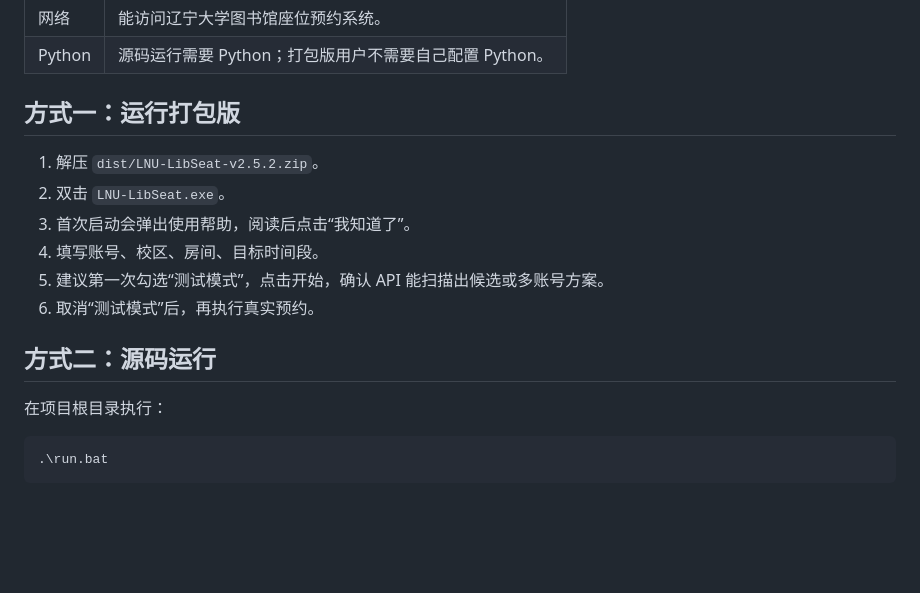
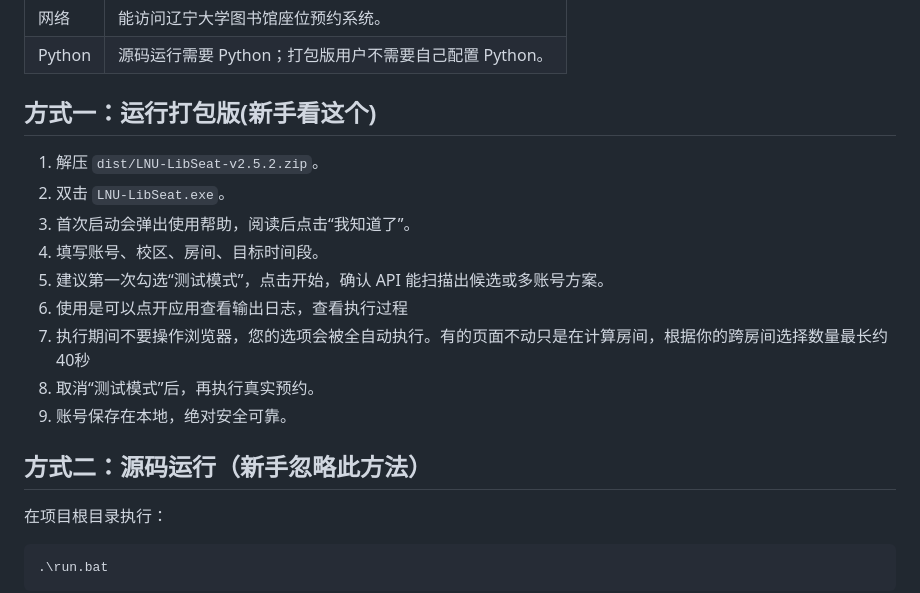
Before and after one commit to LiuDaCheng666/LNU-LibSeat, a Markdown page: docs/QUICKSTART.md, the part around the change. GitHub-like rendering; blank space fills up the shorter version.

Commit message:
Enhance QUICKSTART.md for beginner clarity
Updated the QUICKSTART guide to clarify the usage of the packaged version and the source version for beginners.

```diff
--- a/docs/QUICKSTART.md
+++ b/docs/QUICKSTART.md
@@ -11,16 +11,19 @@
 | 网络 | 能访问辽宁大学图书馆座位预约系统。 |
 | Python | 源码运行需要 Python；打包版用户不需要自己配置 Python。 |
 
-## 方式一：运行打包版
+## 方式一：运行打包版(新手看这个)
 
 1. 解压 `dist/LNU-LibSeat-v2.5.2.zip`。
 2. 双击 `LNU-LibSeat.exe`。
 3. 首次启动会弹出使用帮助，阅读后点击“我知道了”。
 4. 填写账号、校区、房间、目标时间段。
 5. 建议第一次勾选“测试模式”，点击开始，确认 API 能扫描出候选或多账号方案。
-6. 取消“测试模式”后，再执行真实预约。
+6. 使用是可以点开应用查看输出日志，查看执行过程
+7. 执行期间不要操作浏览器，您的选项会被全自动执行。有的页面不动只是在计算房间，根据你的跨房间选择数量最长约40秒
+8. 取消“测试模式”后，再执行真实预约。
+9. 账号保存在本地，绝对安全可靠。
 
-## 方式二：源码运行
+## 方式二：源码运行（新手忽略此方法）
 
 在项目根目录执行：
 
```
